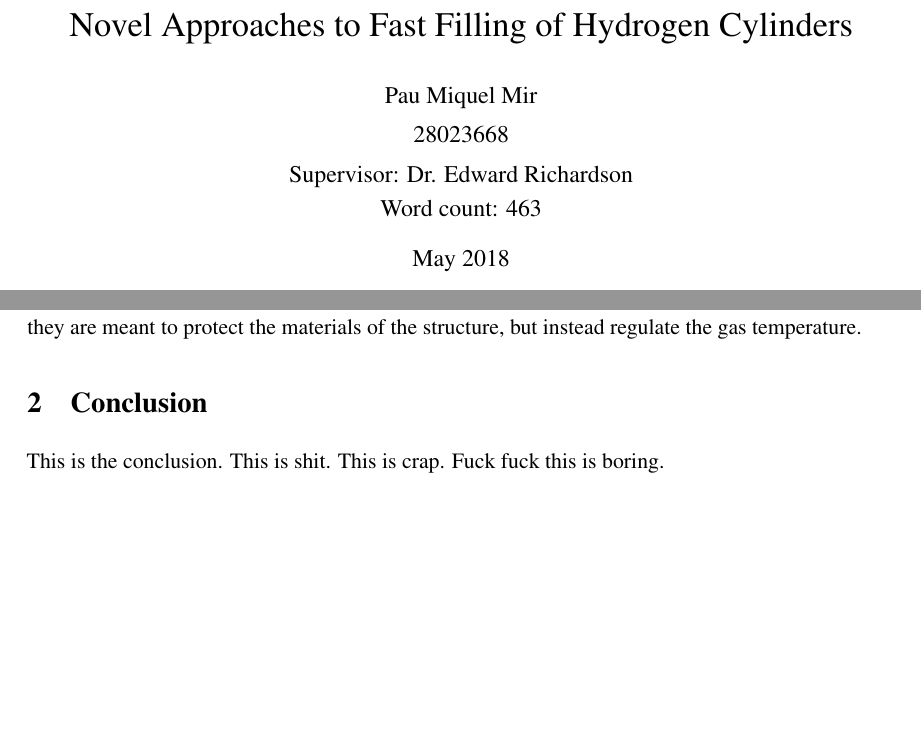
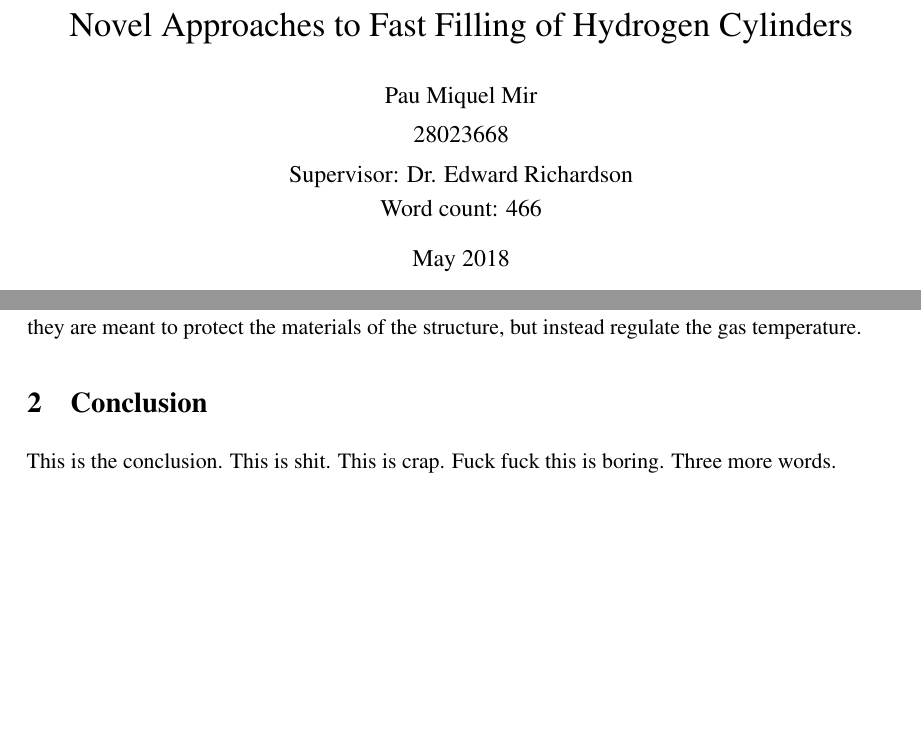
Before and after one commit to pmiquelm/Individual_Project, a LaTeX paper (Individual_Project.tex, which reads tex/Conclusion.tex, wordcount.txt): two parts of pages 1 and 9 of 16, joined at a grey line, cut so that both start at the same text, the shorter picture padded with empty space. Compiled offline with pdfLaTeX.

Commit message:
Short link update speed trial

```diff
--- a/tex/Conclusion.tex
+++ b/tex/Conclusion.tex
@@ -1,4 +1,4 @@
 % !TEX root = ../Individual_Project.tex
 %Conclusion
 
-This is the conclusion.  This is shit. This is crap. Fuck fuck this is boring.
+This is the conclusion.  This is shit. This is crap. Fuck fuck this is boring. Three more words.
--- a/wordcount.txt
+++ b/wordcount.txt
@@ -1 +1 @@
-463
+466
```
Also changed, not shown: Individual_Project.pdf.
